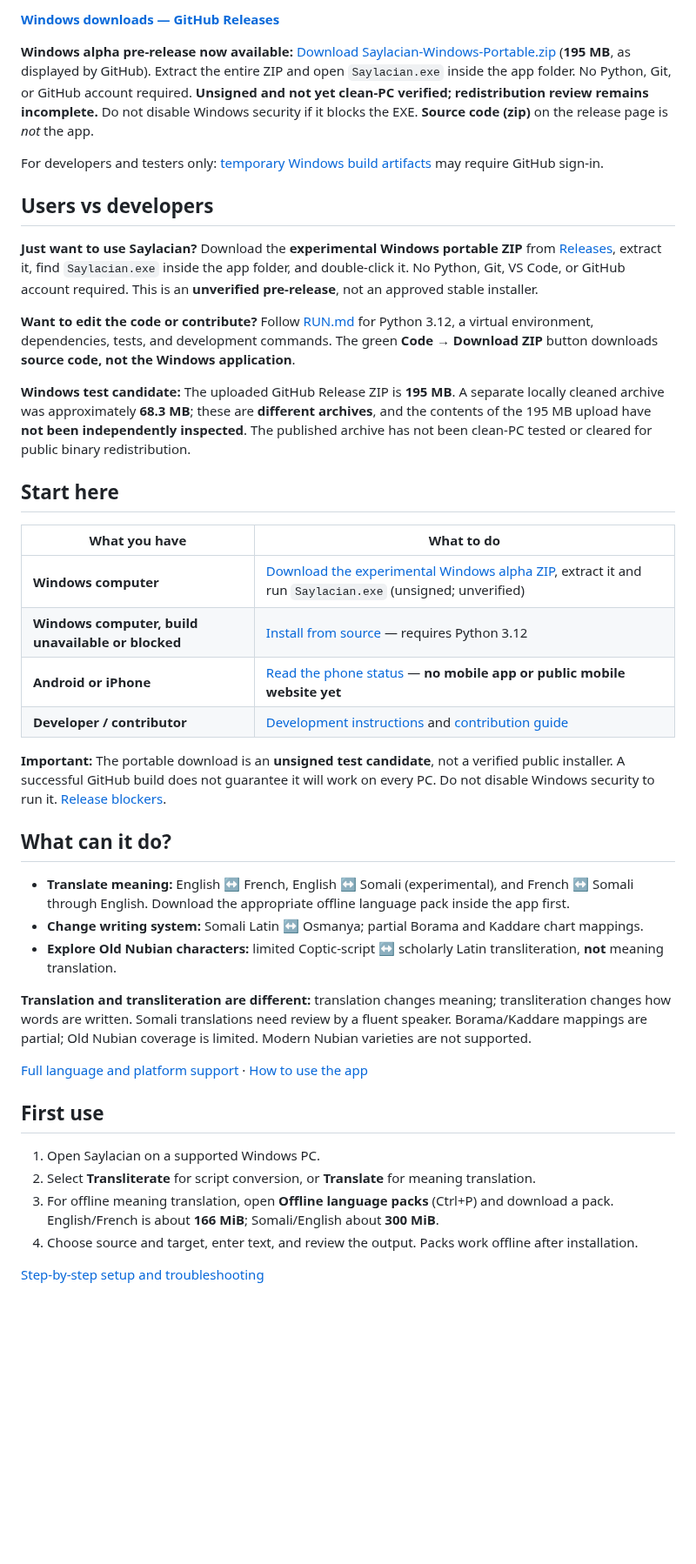
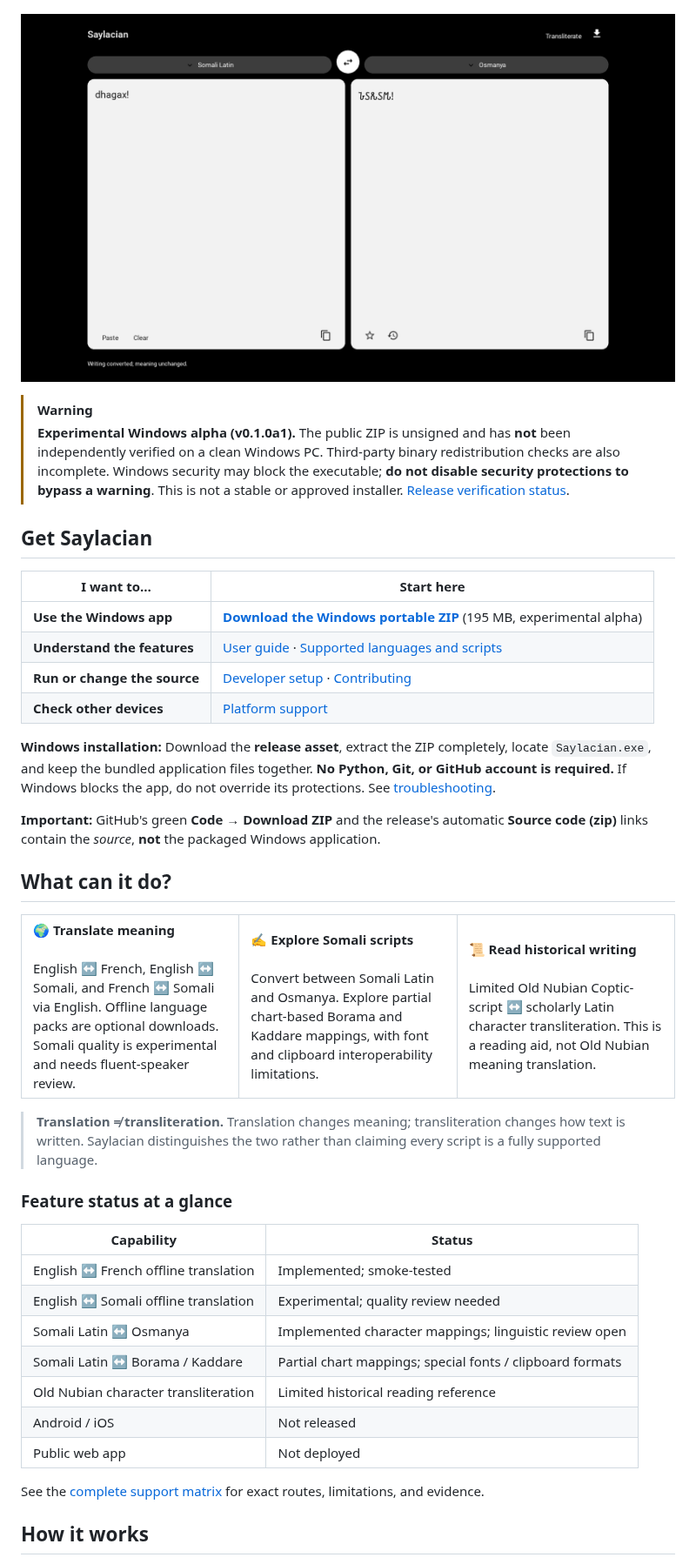
Before and after one commit to zealousvec/Saylacian, a Markdown page: README.md, the part around one of its changes. Shown at 87% size. GitHub-like rendering; blank space fills up the shorter version.

Commit message:
docs: redesign README with clear download, features, status, and developer paths

```diff
--- a/README.md
+++ b/README.md
@@ -10,45 +15,45 @@
 
-**[Windows downloads — GitHub Releases](https://github.com/zealousvec/Saylacian/releases)**
+</div>
 
-**Windows alpha pre-release now available:** [Download Saylacian-Windows-Portable.zip](https://github.com/zealousvec/Saylacian/releases/download/v0.1.0a1/Saylacian-Windows-Portable.zip) (**195 MB**, as displayed by GitHub). Extract the entire ZIP and open `Saylacian.exe` inside the app folder. No Python, Git, or GitHub account required. **Unsigned and not yet clean-PC verified; redistribution review remains incomplete.** Do not disable Windows security if it blocks the EXE. **Source code (zip)** on the release page is *not* the app.
+![Saylacian desktop application](assets/screenshots/saylacian-desktop.png)
 
-For developers and testers only: [temporary Windows build artifacts](docs/GET_STARTED.md#windows-computer--portable-test-build) may require GitHub sign-in.
+> [!WARNING]
+> **Experimental Windows alpha (v0.1.0a1).** The public ZIP is unsigned and has **not** been independently verified on a clean Windows PC. Third-party binary redistribution checks are also incomplete. Windows security may block the executable; **do not disable security protections to bypass a warning**. This is not a stable or approved installer. [Release verification status](docs/GITHUB_RELEASE_CHECKLIST.md).
 
-## Users vs developers
+## Get Saylacian
 
-**Just want to use Saylacian?** Download the **experimental Windows portable ZIP** from [Releases](https://github.com/zealousvec/Saylacian/releases/tag/v0.1.0a1), extract it, find `Saylacian.exe` inside the app folder, and double-click it. No Python, Git, VS Code, or GitHub account required. This is an **unverified pre-release**, not an approved stable installer.
+| I want to… | Start here |
+|---|---|
+| **Use the Windows app** | **[Download the Windows portable ZIP](https://github.com/zealousvec/Saylacian/releases/download/v0.1.0a1/Saylacian-Windows-Portable.zip)** (195 MB, experimental alpha) |
+| **Understand the features** | [User guide](docs/USER_GUIDE.md) · [Supported languages and scripts](docs/SUPPORT_MATRIX.md) |
+| **Run or change the source** | [Developer setup](RUN.md) · [Contributing](CONTRIBUTING.md) |
+| **Check other devices** | [Platform support](docs/GET_STARTED.md#android-or-iphone) |
 
-**Want to edit the code or contribute?** Follow [RUN.md](RUN.md) for Python 3.12, a virtual environment, dependencies, tests, and development commands. The green **Code → Download ZIP** button downloads **source code, not the Windows application**.
+**Windows installation:** Download the **release asset**, extract the ZIP completely, locate `Saylacian.exe`, and keep the bundled application files together. **No Python, Git, or GitHub account is required.** If Windows blocks the app, do not override its protections. See [troubleshooting](docs/GET_STARTED.md#common-problems).
 
-**Windows test candidate:** The uploaded GitHub Release ZIP is **195 MB**. A separate locally cleaned archive was approximately **68.3 MB**; these are **different archives**, and the contents of the 195 MB upload have **not been independently inspected**. The published archive has not been clean-PC tested or cleared for public binary redistribution.
-
-## Start here
-
-| What you have | What to do |
-|---|---|
-| **Windows computer** | [Download the experimental Windows alpha ZIP](https://github.com/zealousvec/Saylacian/releases/tag/v0.1.0a1), extract it and run `Saylacian.exe` (unsigned; unverified) |
-| **Windows computer, build unavailable or blocked** | [Install from source](docs/GET_STARTED.md#windows-computer--source-installation) — requires Python 3.12 |
-| **Android or iPhone** | [Read the phone status](docs/GET_STARTED.md#android-or-iphone) — **no mobile app or public mobile website yet** |
-| **Developer / contributor** | [Development instructions](RUN.md) and [contribution guide](CONTRIBUTING.md) |
-
-**Important:** The portable download is an **unsigned test candidate**, not a verified public installer. A successful GitHub build does not guarantee it will work on every PC. Do not disable Windows security to run it. [Release blockers](docs/GITHUB_RELEASE_CHECKLIST.md).
+**Important:** GitHub's green **Code → Download ZIP** and the release's automatic **Source code (zip)** links contain the *source*, **not** the packaged Windows application.
 
 ## What can it do?
 
-- **Translate meaning:** English ↔ French, English ↔ Somali (experimental), and French ↔ Somali through English. Download the appropriate offline language pack inside the app first.
-- **Change writing system:** Somali Latin ↔ Osmanya; partial Borama and Kaddare chart mappings.
-- **Explore Old Nubian characters:** limited Coptic-script ↔ scholarly Latin transliteration, **not** meaning translation.
+<table>
+<tr><td width="33%" valign="top"><strong>🌍 Translate meaning</strong><br><br>English ↔ French, English ↔ Somali, and French ↔ Somali via English. Offline language packs are optional downloads. Somali quality is experimental and needs fluent-speaker review.</td><td width="33%" valign="top"><strong>✍️ Explore Somali scripts</strong><br><br>Convert between Somali Latin and Osmanya. Explore partial chart-based Borama and Kaddare mappings, with font and clipboard interoperability limitations.</td><td width="33%" valign="top"><strong>📜 Read historical writing</strong><br><br>Limited Old Nubian Coptic-script ↔ scholarly Latin character transliteration. This is a reading aid, not Old Nubian meaning translation.</td></tr>
+</table>
 
-**Translation and transliteration are different:** translation changes meaning; transliteration changes how words are written. Somali translations need review by a fluent speaker. Borama/Kaddare mappings are partial; Old Nubian coverage is limited. Modern Nubian varieties are not supported.
+> **Translation ≠ transliteration.** Translation changes meaning; transliteration changes how text is written. Saylacian distinguishes the two rather than claiming every script is a fully supported language.
 
-[Full language and platform support](docs/SUPPORT_MATRIX.md) · [How to use the app](docs/USER_GUIDE.md)
+### Feature status at a glance
 
-## First use
+| Capability | Status |
+|---|---|
+| English ↔ French offline translation | Implemented; smoke-tested |
+| English ↔ Somali offline translation | Experimental; quality review needed |
+| Somali Latin ↔ Osmanya | Implemented character mappings; linguistic review open |
+| Somali Latin ↔ Borama / Kaddare | Partial chart mappings; special fonts / clipboard formats |
+| Old Nubian character transliteration | Limited historical reading reference |
+| Android / iOS | Not released |
+| Public web app | Not deployed |
 
-1. Open Saylacian on a supported Windows PC.
-2. Select **Transliterate** for script conversion, or **Translate** for meaning translation.
-3. For offline meaning translation, open **Offline language packs** (Ctrl+P) and download a pack. English/French is about **166 MiB**; Somali/English about **300 MiB**.
-4. Choose source and target, enter text, and review the output. Packs work offline after installation.
+See the [complete support matrix](docs/SUPPORT_MATRIX.md) for exact routes, limitations, and evidence.
 
-[Step-by-step setup and troubleshooting](docs/GET_STARTED.md)
+## How it works
 
```
Also changed, not shown: other parts of README.md (+62 -12 lines).
